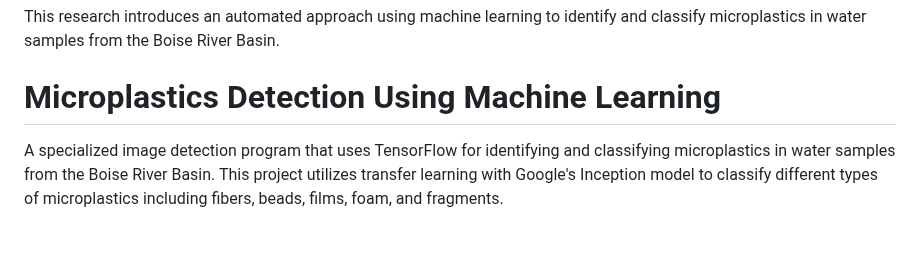
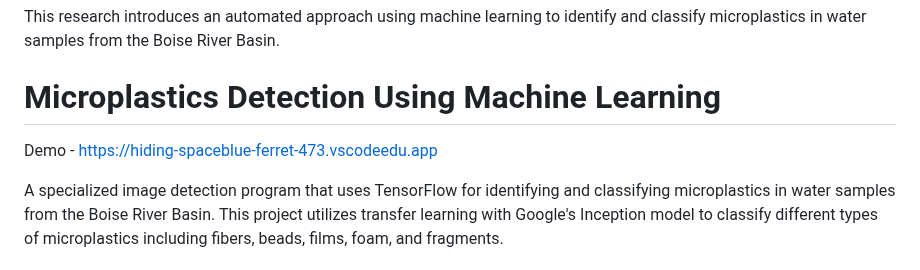
Before and after one commit to suthidesilva/ML-and-Microplastics, a Markdown page: README.md, the part around the change. Rendered like a GitHub page; blank space fills up the shorter version.

```diff
--- a/README.md
+++ b/README.md
@@ -2,6 +2,8 @@
 This research introduces an automated approach using machine learning to identify and classify microplastics in water samples from the Boise River Basin.
 
 # Microplastics Detection Using Machine Learning
+
+Demo - https://hiding-spaceblue-ferret-473.vscodeedu.app
 
 A specialized image detection program that uses TensorFlow for identifying and classifying microplastics in water samples from the Boise River Basin. This project utilizes transfer learning with Google's Inception model to classify different types of microplastics including fibers, beads, films, foam, and fragments.
 
```
